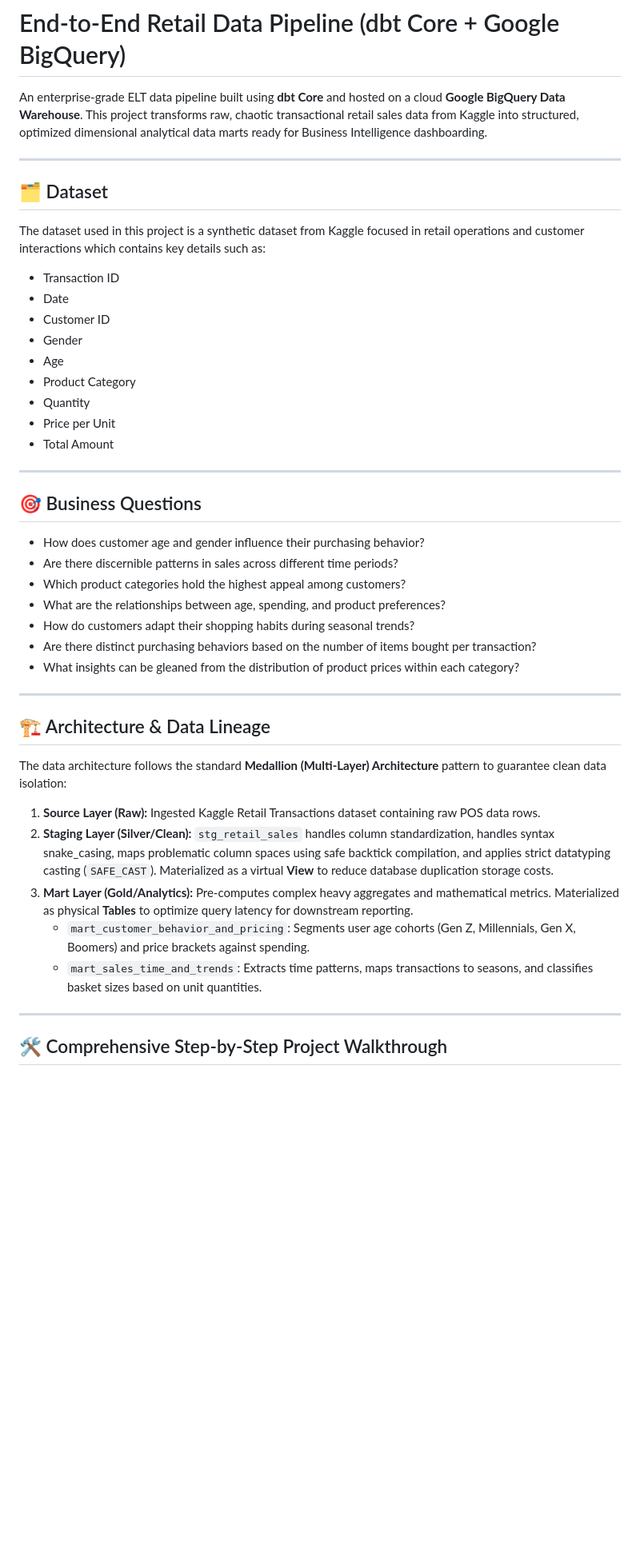
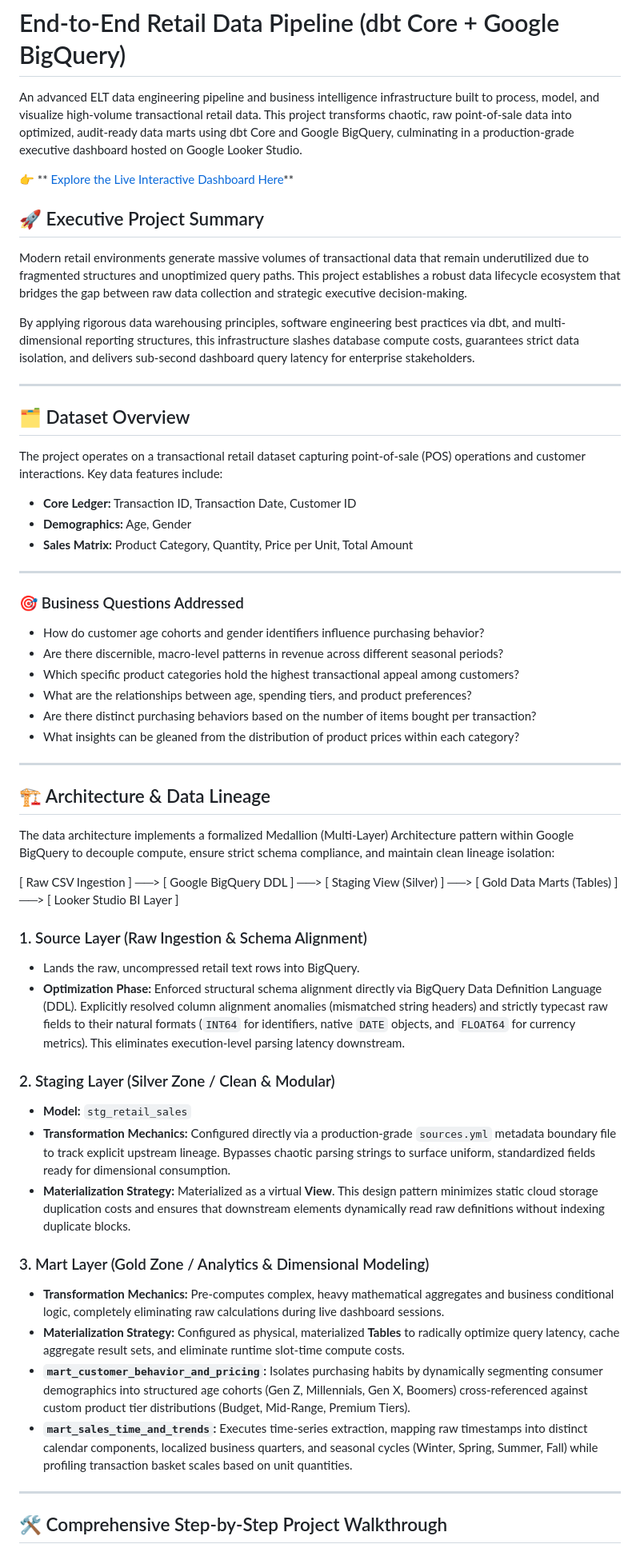
Before and after one commit to Xhavide/retail-dbt-bigquery-pipeline, a Markdown page: README.md, the part around the change. Shown at 80% size. Drawn GitHub-style; blank space fills up the shorter version.

Commit message:
Revise README for clarity and detail enhancement
Updated project description, dataset overview, and business questions. Enhanced clarity on architecture and data lineage.

```diff
--- a/README.md
+++ b/README.md
@@ -1,43 +1,56 @@
 # End-to-End Retail Data Pipeline (dbt Core + Google BigQuery)
 
-An enterprise-grade ELT data pipeline built using **dbt Core** and hosted on a cloud **Google BigQuery Data Warehouse**. This project transforms raw, chaotic transactional retail sales data from Kaggle into structured, optimized dimensional analytical data marts ready for Business Intelligence dashboarding.
+An advanced ELT data engineering pipeline and business intelligence infrastructure built to process, model, and visualize high-volume transactional retail data. This project transforms chaotic, raw point-of-sale data into optimized, audit-ready data marts using dbt Core and Google BigQuery, culminating in a production-grade executive dashboard hosted on Google Looker Studio.
+
+👉 ** [Explore the Live Interactive Dashboard Here](https://datastudio.google.com/s/pjSqJ-0k70Y)**
+
+## 🚀 Executive Project Summary
+Modern retail environments generate massive volumes of transactional data that remain underutilized due to fragmented structures and unoptimized query paths. This project establishes a robust data lifecycle ecosystem that bridges the gap between raw data collection and strategic executive decision-making.
+
+By applying rigorous data warehousing principles, software engineering best practices via dbt, and multi-dimensional reporting structures, this infrastructure slashes database compute costs, guarantees strict data isolation, and delivers sub-second dashboard query latency for enterprise stakeholders.
 
 --------
-## 🗂 Dataset
-The dataset used in this project is a synthetic dataset from Kaggle focused in retail operations and customer interactions which contains key details such as:
+## 🗂️ Dataset Overview
 
-- Transaction ID
-- Date
-- Customer ID
-- Gender
-- Age
-- Product Category
-- Quantity
-- Price per Unit
-- Total Amount
+The project operates on a transactional retail dataset capturing point-of-sale (POS) operations and customer interactions. Key data features include:
+* **Core Ledger:** Transaction ID, Transaction Date, Customer ID
+* **Demographics:** Age, Gender
+* **Sales Matrix:** Product Category, Quantity, Price per Unit, Total Amount
 
 ---------
 
-## 🎯 Business Questions
-- How does customer age and gender influence their purchasing behavior?
-- Are there discernible patterns in sales across different time periods?
-- Which product categories hold the highest appeal among customers?
-- What are the relationships between age, spending, and product preferences?
-- How do customers adapt their shopping habits during seasonal trends?
-- Are there distinct purchasing behaviors based on the number of items bought per transaction?
-- What insights can be gleaned from the distribution of product prices within each category?
+
+### 🎯 Business Questions Addressed
+
+* How do customer age cohorts and gender identifiers influence purchasing behavior?
+* Are there discernible, macro-level patterns in revenue across different seasonal periods?
+* Which specific product categories hold the highest transactional appeal among customers?
+* What are the relationships between age, spending tiers, and product preferences?
+* Are there distinct purchasing behaviors based on the number of items bought per transaction?
+* What insights can be gleaned from the distribution of product prices within each category?
 
 ------------
 
+## 🏗️ Architecture & Data Lineage
 
-## 🏗️ Architecture & Data Lineage
-The data architecture follows the standard **Medallion (Multi-Layer) Architecture** pattern to guarantee clean data isolation:
+The data architecture implements a formalized Medallion (Multi-Layer) Architecture pattern within Google BigQuery to decouple compute, ensure strict schema compliance, and maintain clean lineage isolation:
 
-1. **Source Layer (Raw):** Ingested Kaggle Retail Transactions dataset containing raw POS data rows.
-2. **Staging Layer (Silver/Clean):** `stg_retail_sales` handles column standardization, handles syntax snake_casing, maps problematic column spaces using safe backtick compilation, and applies strict datatyping casting (`SAFE_CAST`). Materialized as a virtual **View** to reduce database duplication storage costs.
-3. **Mart Layer (Gold/Analytics):** Pre-computes complex heavy aggregates and mathematical metrics. Materialized as physical **Tables** to optimize query latency for downstream reporting.
-   * `mart_customer_behavior_and_pricing`: Segments user age cohorts (Gen Z, Millennials, Gen X, Boomers) and price brackets against spending.
-   * `mart_sales_time_and_trends`: Extracts time patterns, maps transactions to seasons, and classifies basket sizes based on unit quantities.
+[ Raw CSV Ingestion ] ──> [ Google BigQuery DDL ] ──> [ Staging View (Silver) ] ──> [ Gold Data Marts (Tables) ] ──> [ Looker Studio BI Layer ]
+
+### 1. Source Layer (Raw Ingestion & Schema Alignment)
+* Lands the raw, uncompressed retail text rows into BigQuery.
+* **Optimization Phase:** Enforced structural schema alignment directly via BigQuery Data Definition Language (DDL). Explicitly resolved column alignment anomalies (mismatched string headers) and strictly typecast raw fields to their natural formats (`INT64` for identifiers, native `DATE` objects, and `FLOAT64` for currency metrics). This eliminates execution-level parsing latency downstream.
+
+### 2. Staging Layer (Silver Zone / Clean & Modular)
+* **Model:** `stg_retail_sales`
+* **Transformation Mechanics:** Configured directly via a production-grade `sources.yml` metadata boundary file to track explicit upstream lineage. Bypasses chaotic parsing strings to surface uniform, standardized fields ready for dimensional consumption.
+* **Materialization Strategy:** Materialized as a virtual **View**. This design pattern minimizes static cloud storage duplication costs and ensures that downstream elements dynamically read raw definitions without indexing duplicate blocks.
+
+### 3. Mart Layer (Gold Zone / Analytics & Dimensional Modeling)
+* **Transformation Mechanics:** Pre-computes complex, heavy mathematical aggregates and business conditional logic, completely eliminating raw calculations during live dashboard sessions.
+* **Materialization Strategy:** Configured as physical, materialized **Tables** to radically optimize query latency, cache aggregate result sets, and eliminate runtime slot-time compute costs.
+* **`mart_customer_behavior_and_pricing`:** Isolates purchasing habits by dynamically segmenting consumer demographics into structured age cohorts (Gen Z, Millennials, Gen X, Boomers) cross-referenced against custom product tier distributions (Budget, Mid-Range, Premium Tiers).
+* **`mart_sales_time_and_trends`:** Executes time-series extraction, mapping raw timestamps into distinct calendar components, localized business quarters, and seasonal cycles (Winter, Spring, Summer, Fall) while profiling transaction basket scales based on unit quantities.
 
 ---------
 
```
